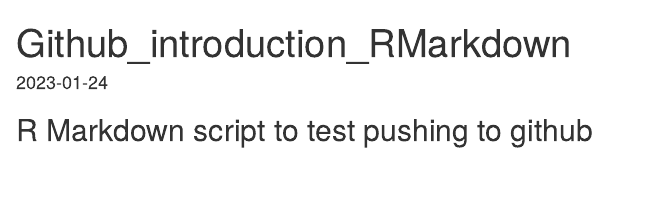
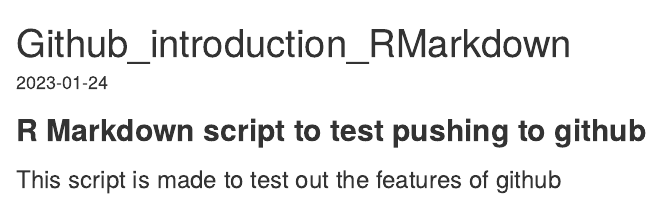
Before and after one commit to ManonVeselovsky/Github_introduction, an R Markdown document (Github_introduction_Rmarkdown.Rmd): the page in a window 1100 px wide, from its top. Rendered offline with R 4.5, knitr and Pandoc, with nearby package versions.

Commit message:
-Added text to explain the project -created new knitted document from rmd file

````diff
--- a/Github_introduction_Rmarkdown.Rmd
+++ b/Github_introduction_Rmarkdown.Rmd
@@ -8,4 +8,6 @@
 knitr::opts_chunk$set(echo = TRUE)
 ```
 
-## R Markdown script to test pushing to github
+## **R Markdown script to test pushing to github**
+
+### This script is made to test out the features of github
````
Also changed, not shown: Github_introduction_Rmarkdown.html (added).
